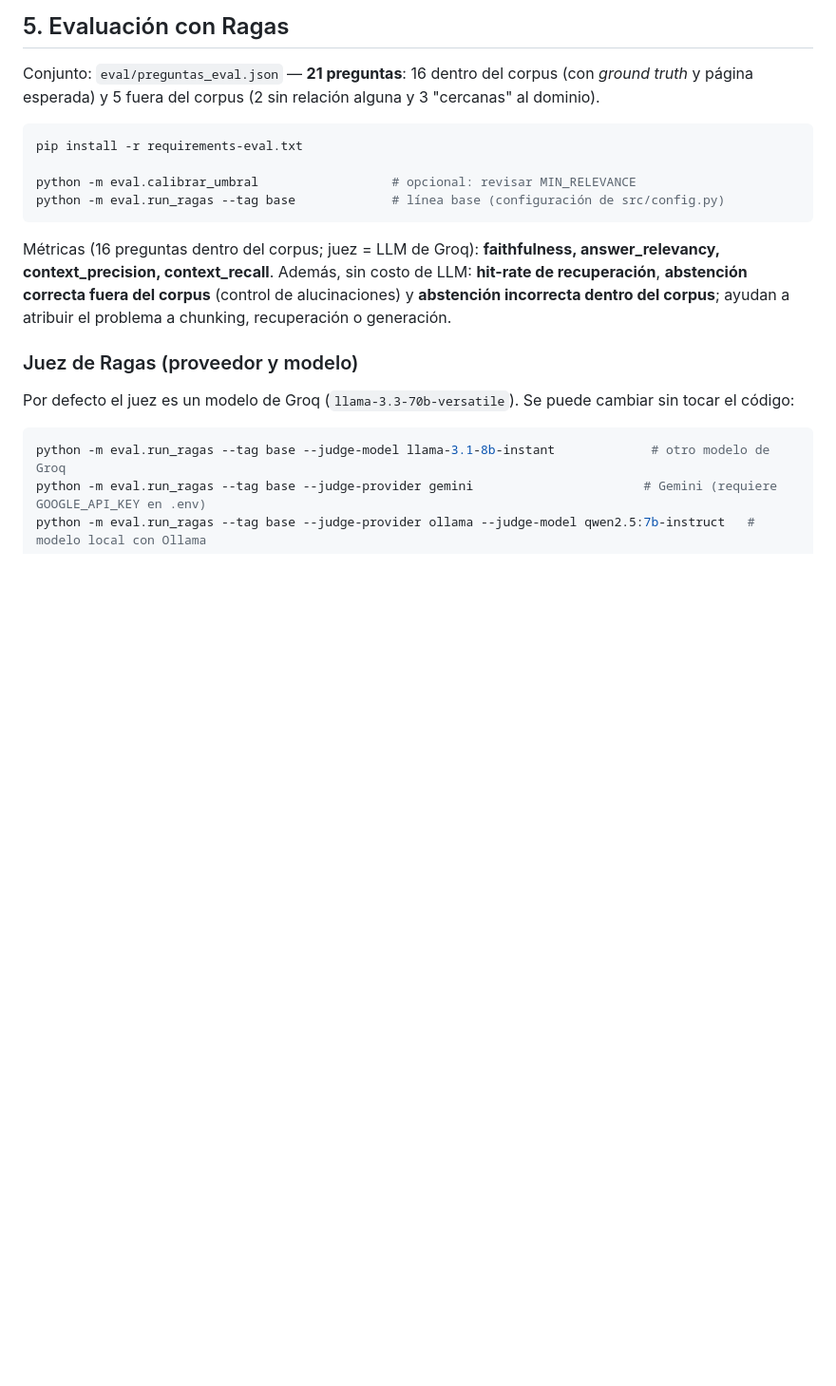
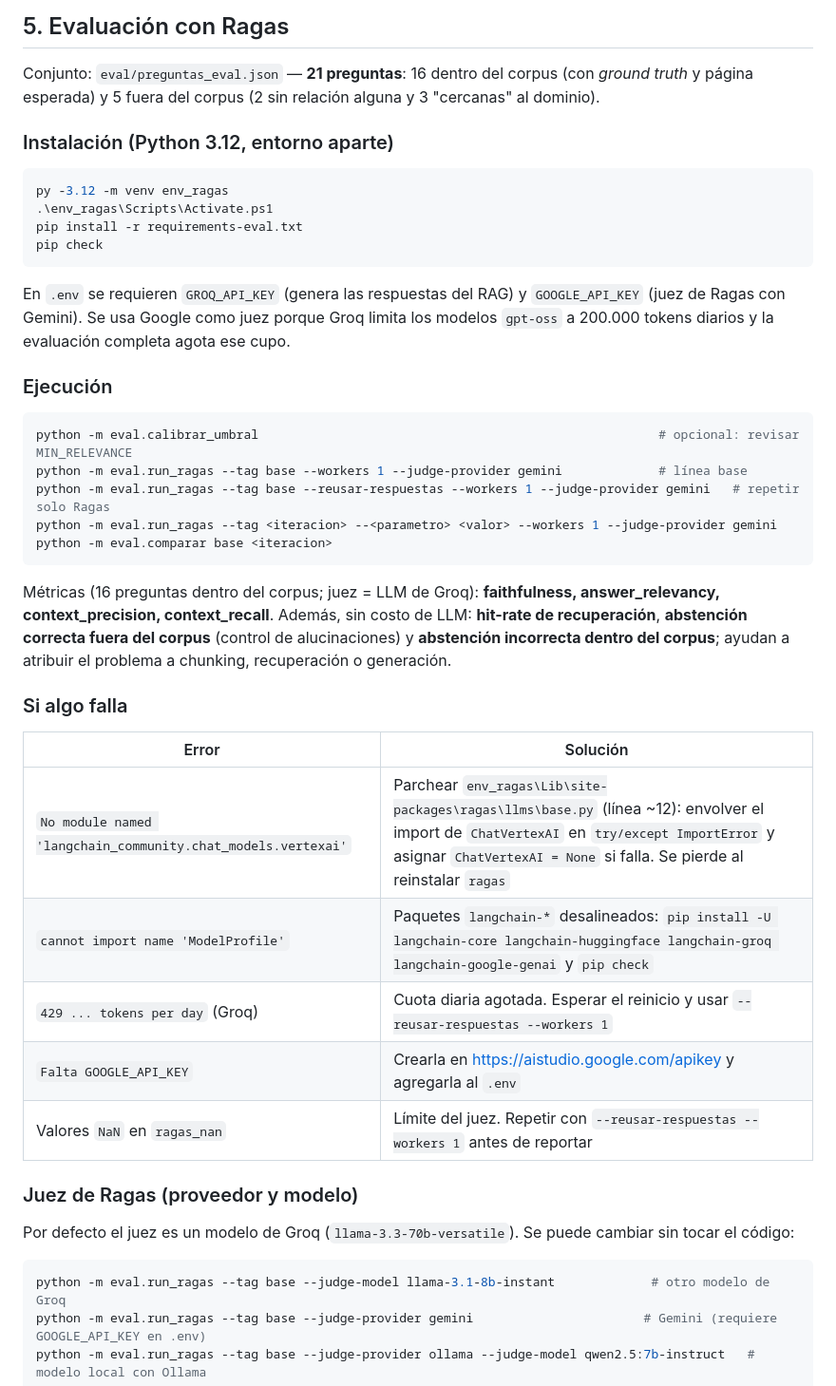
Before and after one commit to MiguelAngelgcsp/Desarrollo-de-un-Asistente-Experto-basado-en-RAG-y-Agentes, a Markdown page: README.md, the part around the change. Shown at 95% size. Rendered like a GitHub page; blank space fills up the shorter version.

Commit message:
Update README with installation and execution details
Added installation and execution instructions for Python 3.12, including error handling solutions.

````diff
--- a/README.md
+++ b/README.md
@@ -107,17 +107,41 @@ La primera ejecución descarga el modelo de embeddings (~470 MB).
 Conjunto: `eval/preguntas_eval.json` — **21 preguntas**: 16 dentro del corpus (con *ground truth* y página esperada)
 y 5 fuera del corpus (2 sin relación alguna y 3 "cercanas" al dominio).
 
-```bash
+### Instalación (Python 3.12, entorno aparte)
+
+```powershell
+py -3.12 -m venv env_ragas
+.\env_ragas\Scripts\Activate.ps1
 pip install -r requirements-eval.txt
+pip check
+```
 
-python -m eval.calibrar_umbral                  # opcional: revisar MIN_RELEVANCE
-python -m eval.run_ragas --tag base             # línea base (configuración de src/config.py)
+En `.env` se requieren `GROQ_API_KEY` (genera las respuestas del RAG) y `GOOGLE_API_KEY` (juez de Ragas con Gemini). Se usa Google como juez porque Groq limita los modelos `gpt-oss` a 200.000 tokens diarios y la evaluación completa agota ese cupo.
+
+### Ejecución
+
+```powershell
+python -m eval.calibrar_umbral                                                      # opcional: revisar MIN_RELEVANCE
+python -m eval.run_ragas --tag base --workers 1 --judge-provider gemini             # línea base
+python -m eval.run_ragas --tag base --reusar-respuestas --workers 1 --judge-provider gemini   # repetir solo Ragas
+python -m eval.run_ragas --tag <iteracion> --<parametro> <valor> --workers 1 --judge-provider gemini
+python -m eval.comparar base <iteracion>
 ```
 
 Métricas (16 preguntas dentro del corpus; juez = LLM de Groq): **faithfulness, answer_relevancy, context_precision,
 context_recall**. Además, sin costo de LLM: **hit-rate de recuperación**, **abstención correcta fuera del corpus**
 (control de alucinaciones) y **abstención incorrecta dentro del corpus**; ayudan a atribuir el problema a
 chunking, recuperación o generación.
+
+### Si algo falla
+
+| Error | Solución |
+|---|---|
+| `No module named 'langchain_community.chat_models.vertexai'` | Parchear `env_ragas\Lib\site-packages\ragas\llms\base.py` (línea ~12): envolver el import de `ChatVertexAI` en `try/except ImportError` y asignar `ChatVertexAI = None` si falla. Se pierde al reinstalar `ragas` |
+| `cannot import name 'ModelProfile'` | Paquetes `langchain-*` desalineados: `pip install -U langchain-core langchain-huggingface langchain-groq langchain-google-genai` y `pip check` |
+| `429 ... tokens per day` (Groq) | Cuota diaria agotada. Esperar el reinicio y usar `--reusar-respuestas --workers 1` |
+| `Falta GOOGLE_API_KEY` | Crearla en https://aistudio.google.com/apikey y agregarla al `.env` |
+| Valores `NaN` en `ragas_nan` | Límite del juez. Repetir con `--reusar-respuestas --workers 1` antes de reportar |
 
 ### Juez de Ragas (proveedor y modelo)
 
````
